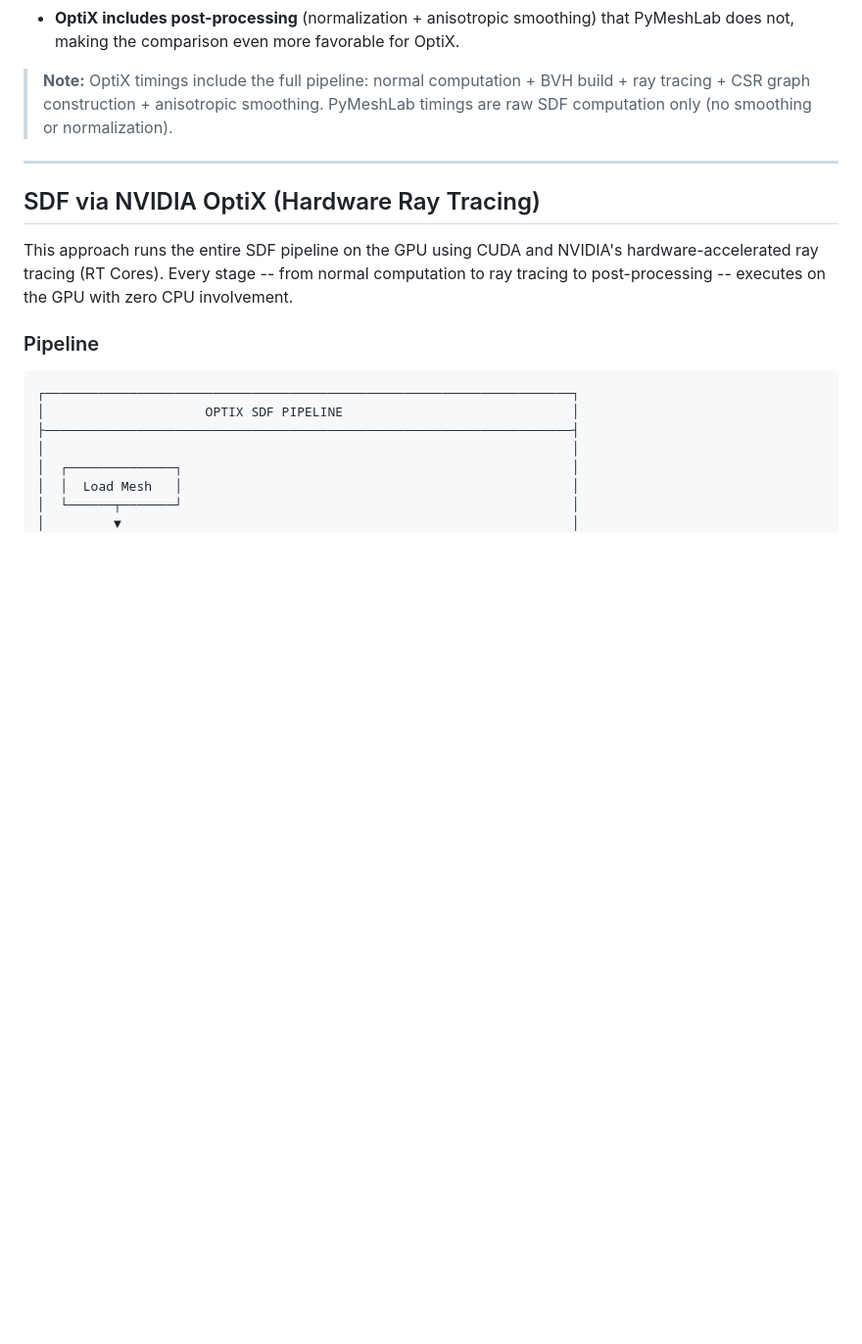
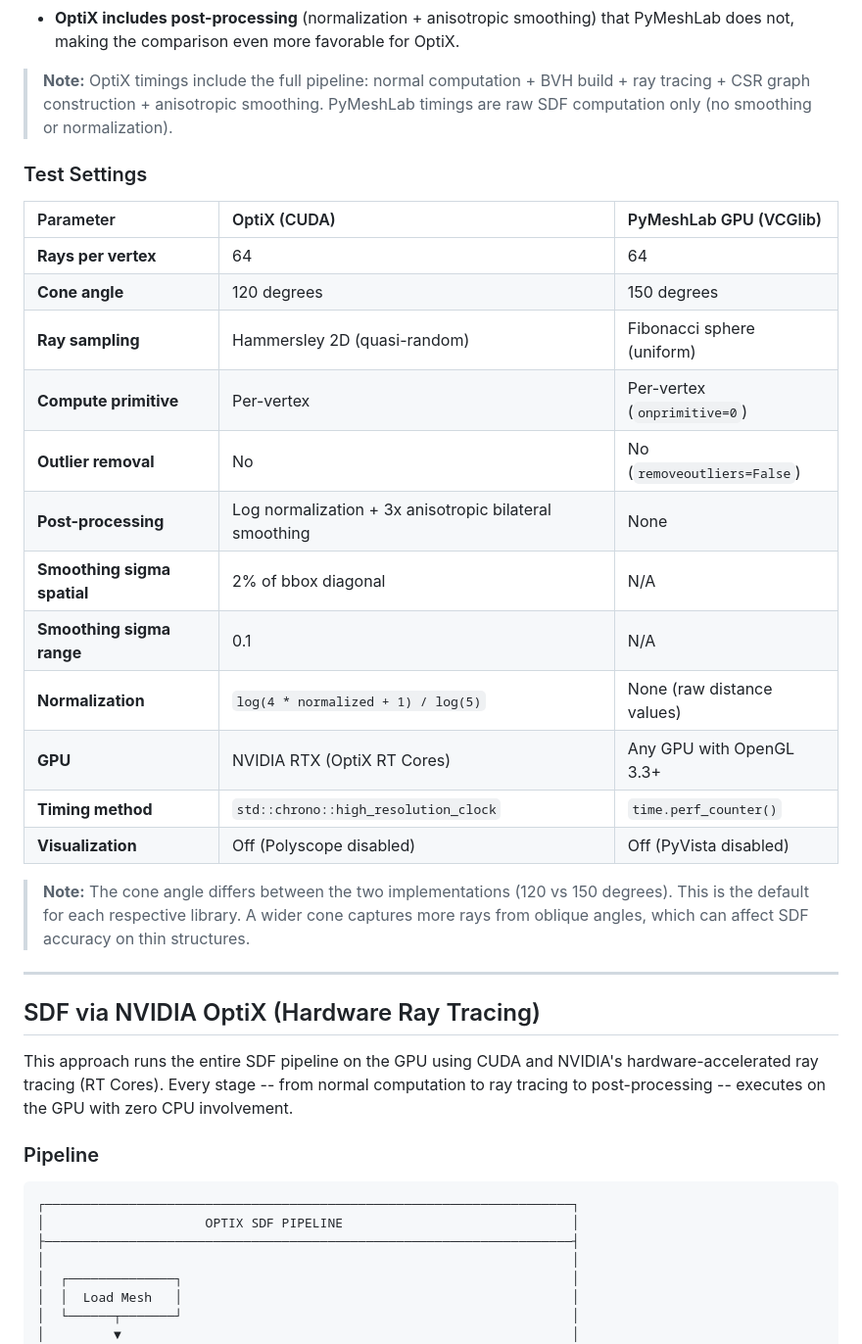
Before and after one commit to TommyDatLC/OptimizeSDF, a Markdown page: README.md, the part around the change. Shown at 98% size. Drawn GitHub-style; blank space fills up the shorter version.

Commit message:
Add test settings table for OptiX and PyMeshLab GPU benchmarks

```diff
--- a/README.md
+++ b/README.md
@@ -56,6 +56,25 @@ A thick region (like a torso) will have large SDF values; a thin region (like a
 - **OptiX includes post-processing** (normalization + anisotropic smoothing) that PyMeshLab does not, making the comparison even more favorable for OptiX.
 
 > **Note:** OptiX timings include the full pipeline: normal computation + BVH build + ray tracing + CSR graph construction + anisotropic smoothing. PyMeshLab timings are raw SDF computation only (no smoothing or normalization).
+
+### Test Settings
+
+| Parameter | OptiX (CUDA) | PyMeshLab GPU (VCGlib) |
+| :--- | :--- | :--- |
+| **Rays per vertex** | 64 | 64 |
+| **Cone angle** | 120 degrees | 150 degrees |
+| **Ray sampling** | Hammersley 2D (quasi-random) | Fibonacci sphere (uniform) |
+| **Compute primitive** | Per-vertex | Per-vertex (`onprimitive=0`) |
+| **Outlier removal** | No | No (`removeoutliers=False`) |
+| **Post-processing** | Log normalization + 3x anisotropic bilateral smoothing | None |
+| **Smoothing sigma spatial** | 2% of bbox diagonal | N/A |
+| **Smoothing sigma range** | 0.1 | N/A |
+| **Normalization** | `log(4 * normalized + 1) / log(5)` | None (raw distance values) |
+| **GPU** | NVIDIA RTX (OptiX RT Cores) | Any GPU with OpenGL 3.3+ |
+| **Timing method** | `std::chrono::high_resolution_clock` | `time.perf_counter()` |
+| **Visualization** | Off (Polyscope disabled) | Off (PyVista disabled) |
+
+> **Note:** The cone angle differs between the two implementations (120 vs 150 degrees). This is the default for each respective library. A wider cone captures more rays from oblique angles, which can affect SDF accuracy on thin structures.
 
 ---
 
```
